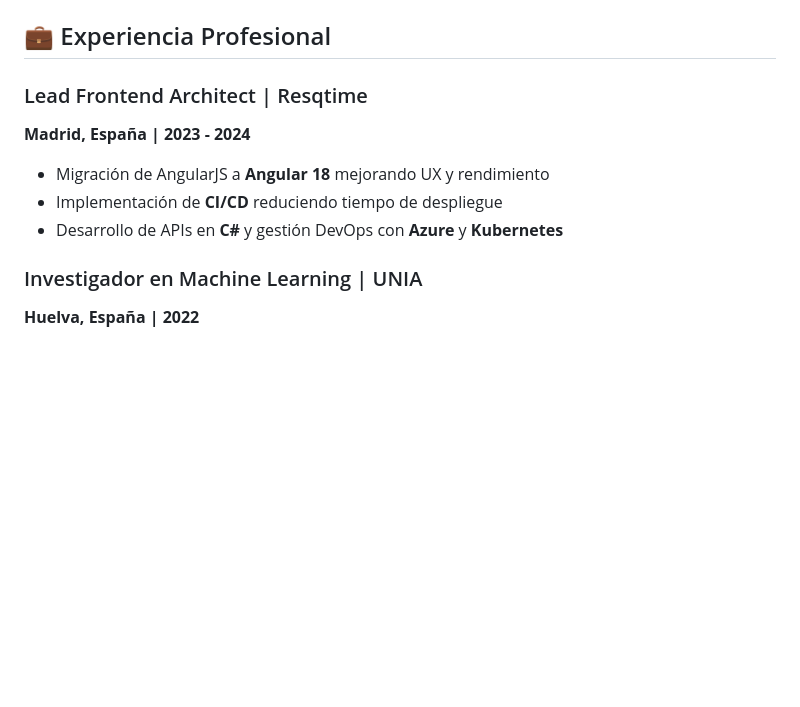
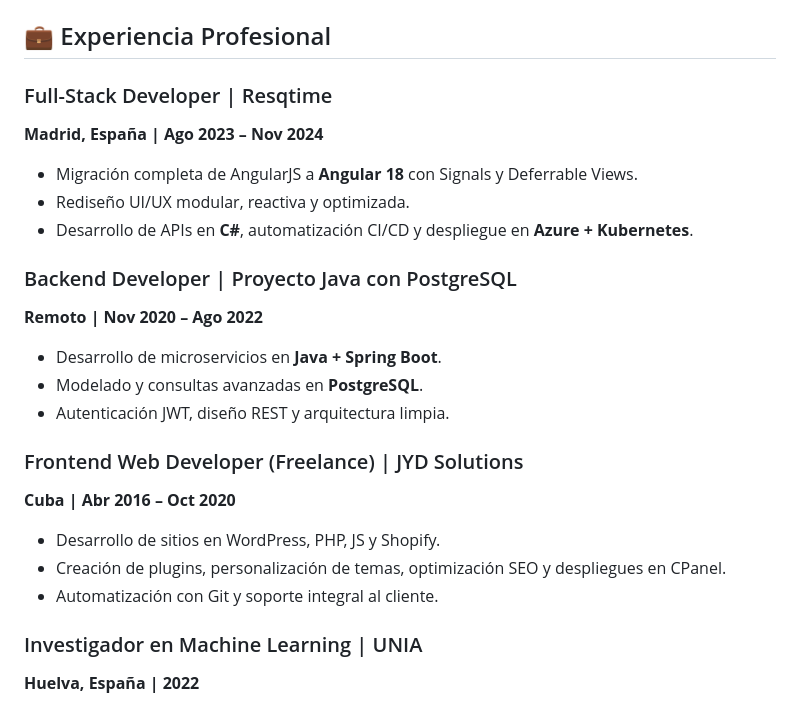
Before and after one commit to yunioseijo/yunioseijo, a Markdown page: README.md, the part around the change printed below. Rendered like a GitHub page; blank space fills up the shorter version.

```diff
--- a/README.md
+++ b/README.md
@@ -47,12 +49,26 @@ Actualmente busco contribuir en **proyectos innovadores** donde pueda seguir cre
 
 ## 💼 Experiencia Profesional
 
-### Lead Frontend Architect | Resqtime
-**Madrid, España | 2023 - 2024**
+### Full-Stack Developer | Resqtime
+**Madrid, España | Ago 2023 – Nov 2024**
 
-- Migración de AngularJS a **Angular 18** mejorando UX y rendimiento
-- Implementación de **CI/CD** reduciendo tiempo de despliegue
-- Desarrollo de APIs en **C#** y gestión DevOps con **Azure** y **Kubernetes**
+- Migración completa de AngularJS a **Angular 18** con Signals y Deferrable Views.
+- Rediseño UI/UX modular, reactiva y optimizada.
+- Desarrollo de APIs en **C#**, automatización CI/CD y despliegue en **Azure + Kubernetes**.
+
+### Backend Developer | Proyecto Java con PostgreSQL
+**Remoto | Nov 2020 – Ago 2022**
+
+- Desarrollo de microservicios en **Java + Spring Boot**.
+- Modelado y consultas avanzadas en **PostgreSQL**.
+- Autenticación JWT, diseño REST y arquitectura limpia.
+
+### Frontend Web Developer (Freelance) | JYD Solutions
+**Cuba | Abr 2016 – Oct 2020**
+
+- Desarrollo de sitios en WordPress, PHP, JS y Shopify.
+- Creación de plugins, personalización de temas, optimización SEO y despliegues en CPanel.
+- Automatización con Git y soporte integral al cliente.
 
 ### Investigador en Machine Learning | UNIA
 **Huelva, España | 2022**
```
Also changed, not shown: other parts of README.md (+4 -2 lines).
